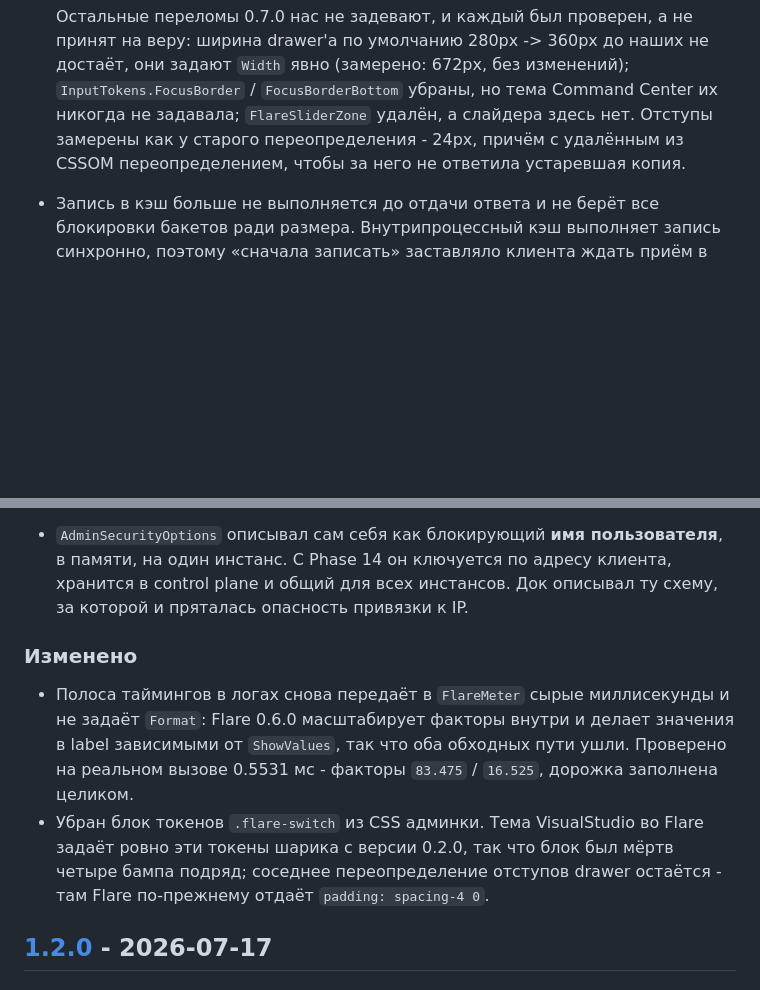
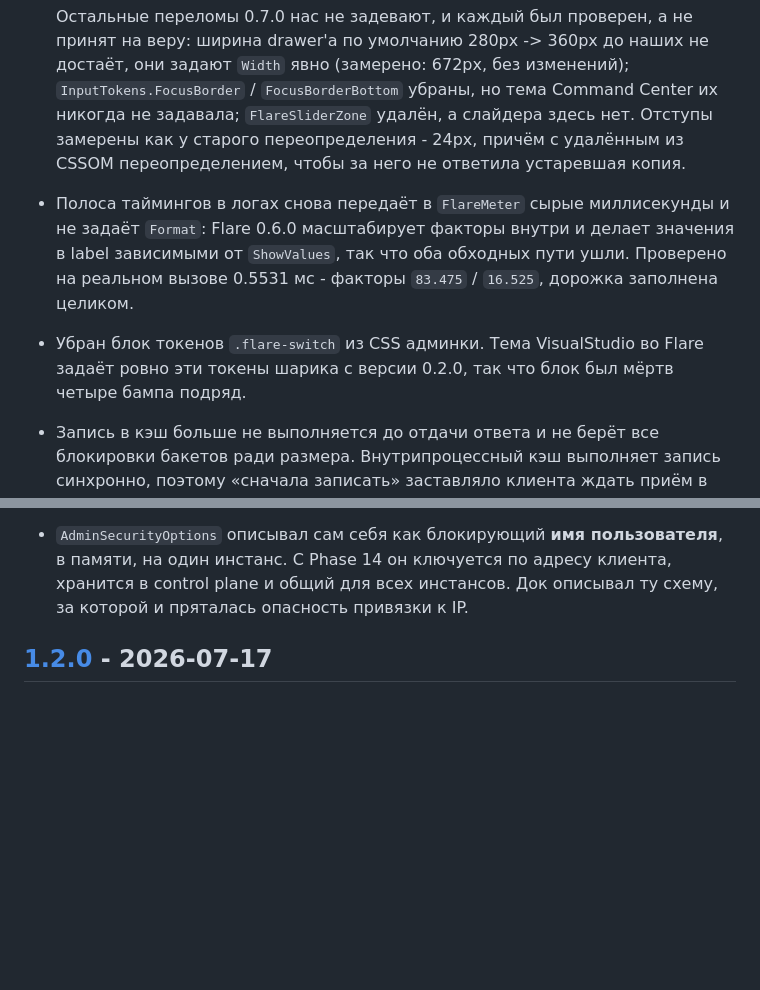
Before and after one commit to jrfrigat/Weir, a Markdown page: CHANGELOG.ru.md, 2 parts joined by grey strips. Rendered like a GitHub page; blank space fills up the shorter version.

```diff
--- a/CHANGELOG.ru.md
+++ b/CHANGELOG.ru.md
@@ -56,6 +58,12 @@
   не задавала; `FlareSliderZone` удалён, а слайдера здесь нет. Отступы замерены как у старого
   переопределения - 24px, причём с удалённым из CSSOM переопределением, чтобы за него не ответила
   устаревшая копия.
+- Полоса таймингов в логах снова передаёт в `FlareMeter` сырые миллисекунды и не задаёт `Format`: Flare
+  0.6.0 масштабирует факторы внутри и делает значения в label зависимыми от `ShowValues`, так что оба
+  обходных пути ушли. Проверено на реальном вызове 0.5531 мс - факторы `83.475` / `16.525`, дорожка
+  заполнена целиком.
+- Убран блок токенов `.flare-switch` из CSS админки. Тема VisualStudio во Flare задаёт ровно эти токены
+  шарика с версии 0.2.0, так что блок был мёртв четыре бампа подряд.
 - Запись в кэш больше не выполняется до отдачи ответа и не берёт все блокировки бакетов ради размера.
   Внутрипроцессный кэш выполняет запись синхронно, поэтому «сначала записать» заставляло клиента ждать
   приём в кэш и вызванное им вытеснение - работу в пользу следующего клиента, не этого. А
@@ -116,16 +124,6 @@
 - `AdminSecurityOptions` описывал сам себя как блокирующий **имя пользователя**, в памяти, на один
   инстанс. С Phase 14 он ключуется по адресу клиента, хранится в control plane и общий для всех
   инстансов. Док описывал ту схему, за которой и пряталась опасность привязки к IP.
-
-### Изменено
-
-- Полоса таймингов в логах снова передаёт в `FlareMeter` сырые миллисекунды и не задаёт `Format`: Flare
-  0.6.0 масштабирует факторы внутри и делает значения в label зависимыми от `ShowValues`, так что оба
-  обходных пути ушли. Проверено на реальном вызове 0.5531 мс - факторы `83.475` / `16.525`, дорожка
-  заполнена целиком.
-- Убран блок токенов `.flare-switch` из CSS админки. Тема VisualStudio во Flare задаёт ровно эти токены
-  шарика с версии 0.2.0, так что блок был мёртв четыре бампа подряд; соседнее переопределение отступов
-  drawer остаётся - там Flare по-прежнему отдаёт `padding: spacing-4 0`.
 
 ## [1.2.0] - 2026-07-17
 
```
Also changed, not shown: other parts of CHANGELOG.ru.md (+4 -1 lines), CHANGELOG.md (+9 -10 lines).
